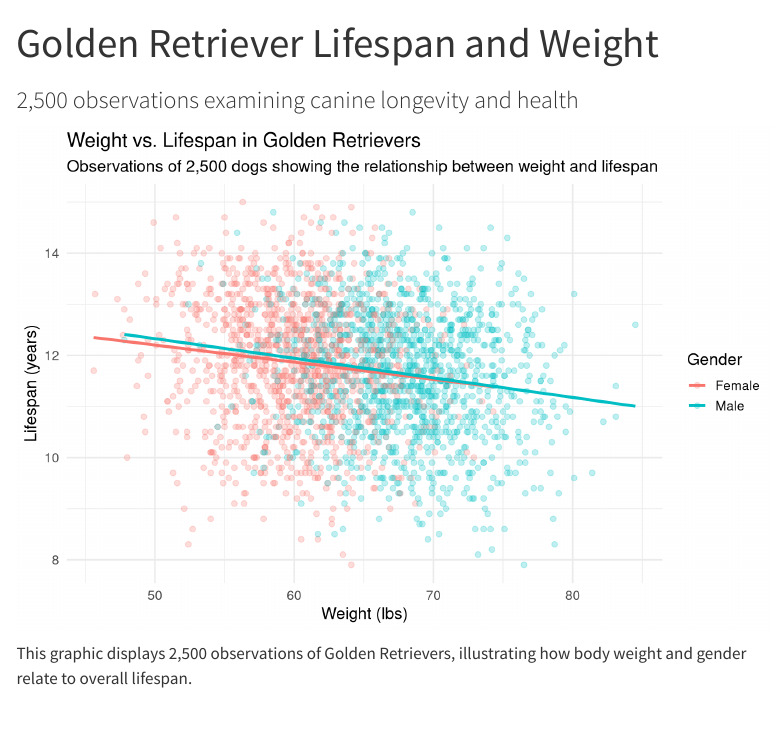
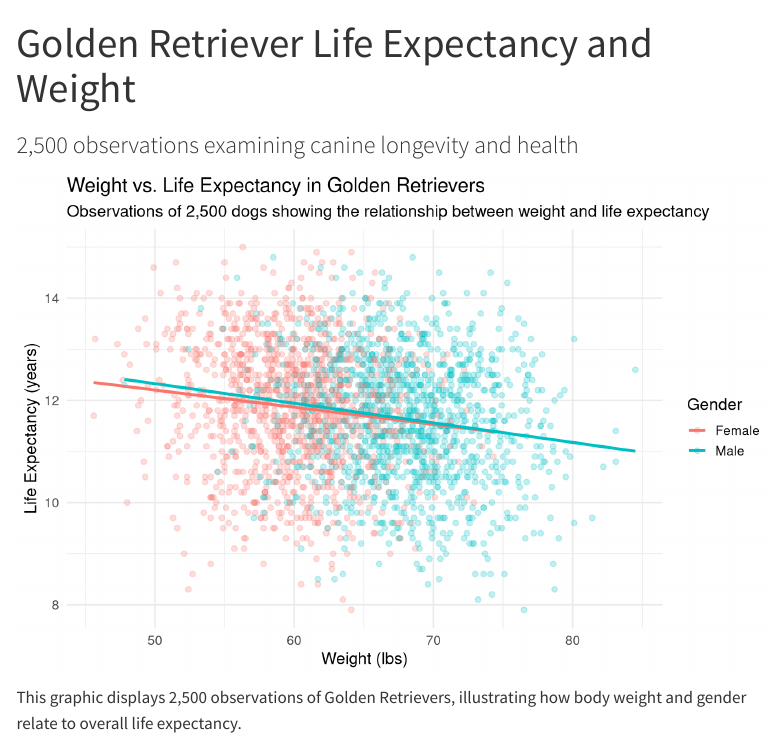
Before and after one commit to KJ-hub-creator/Goldens, a Quarto document (index.qmd): the page in a window 1100 px wide, from its top. Rendered offline with R 4.5, knitr and Pandoc in place of Quarto, with nearby package versions; menus at the side of the page are left out.

Commit message:
Update lifespan to life expectancy

````diff
--- a/index.qmd
+++ b/index.qmd
@@ -1,5 +1,5 @@
 ---
-title: "Golden Retriever Lifespan and Weight"
+title: "Golden Retriever Life Expectancy and Weight"
 subtitle: "2,500 observations examining canine longevity and health"
 execute:
   echo: false
@@ -25,13 +25,13 @@ dogs |>
   geom_point(alpha = 0.25, size = 2) +
   geom_smooth(method = "lm", se = FALSE, linewidth = 1.2) +
   labs(
-    title = "Weight vs. Lifespan in Golden Retrievers",
-    subtitle = "Observations of 2,500 dogs showing the relationship between weight and lifespan",
+    title = "Weight vs. Life Expectancy in Golden Retrievers",
+    subtitle = "Observations of 2,500 dogs showing the relationship between weight and life expectancy",
     x = "Weight (lbs)",
-    y = "Lifespan (years)",
+    y = "Life Expectancy (years)",
     color = "Gender"
   ) +
   theme_minimal(base_size = 14)
 ```
 
-This graphic displays 2,500 observations of Golden Retrievers, illustrating how body weight and gender relate to overall lifespan.
+This graphic displays 2,500 observations of Golden Retrievers, illustrating how body weight and gender relate to overall life expectancy.
````
Also changed, not shown: about.qmd (+1 -1 lines).
